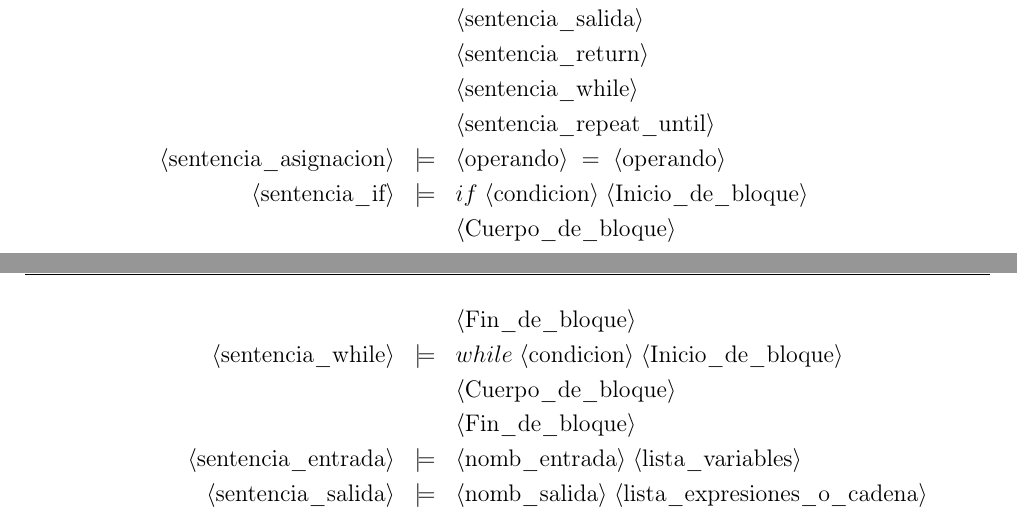
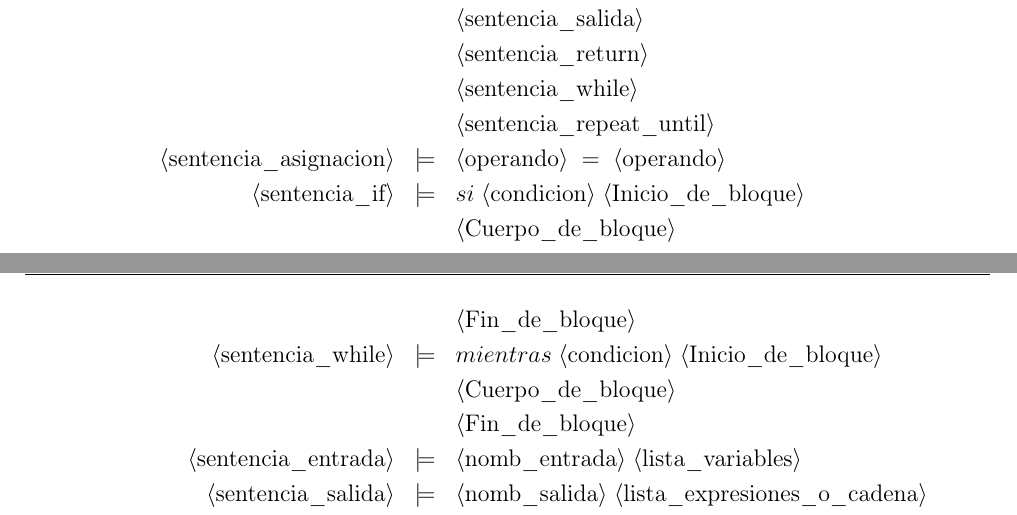
Before and after one commit to advy99/PL, a LaTeX document (memoria/PL_memoria.tex): two parts of pages 4 and 5 of 6, joined at a grey line, cut so that both start at the same text. Compiled offline with pdfLaTeX.

Commit message:
Diagrama BNF actualizado
Cambiados "if" y "while" por "si" y "mientras"

```diff
--- a/memoria/PL_memoria.tex
+++ b/memoria/PL_memoria.tex
@@ -250,11 +250,11 @@ La sintaxis usando BNF y añadiendo las consideraciones correspondiente al lengu
 	\bnfprod{sentencia\_asignacion}
 		{\bnfpn{operando} \bnfsp = \bnfsp \bnfpn{operando}}\\
 	\bnfprod{sentencia\_if}
-		{if \bnfsp \bnfpn{condicion} \bnfsp \bnfpn{Inicio\_de\_bloque}}\\
+		{si \bnfsp \bnfpn{condicion} \bnfsp \bnfpn{Inicio\_de\_bloque}}\\
 		 \bnfmore{\bnfpn{Cuerpo\_de\_bloque}} \\
 		 \bnfmore{\bnfpn{Fin\_de\_bloque}} \\
 	\bnfprod{sentencia\_while}
-		{while \bnfsp \bnfpn{condicion} \bnfsp \bnfpn{Inicio\_de\_bloque}}\\
+		{mientras \bnfsp \bnfpn{condicion} \bnfsp \bnfpn{Inicio\_de\_bloque}}\\
 		 \bnfmore{\bnfpn{Cuerpo\_de\_bloque}} \\
 		 \bnfmore{\bnfpn{Fin\_de\_bloque}} \\
 	\bnfprod{sentencia\_entrada}
```
